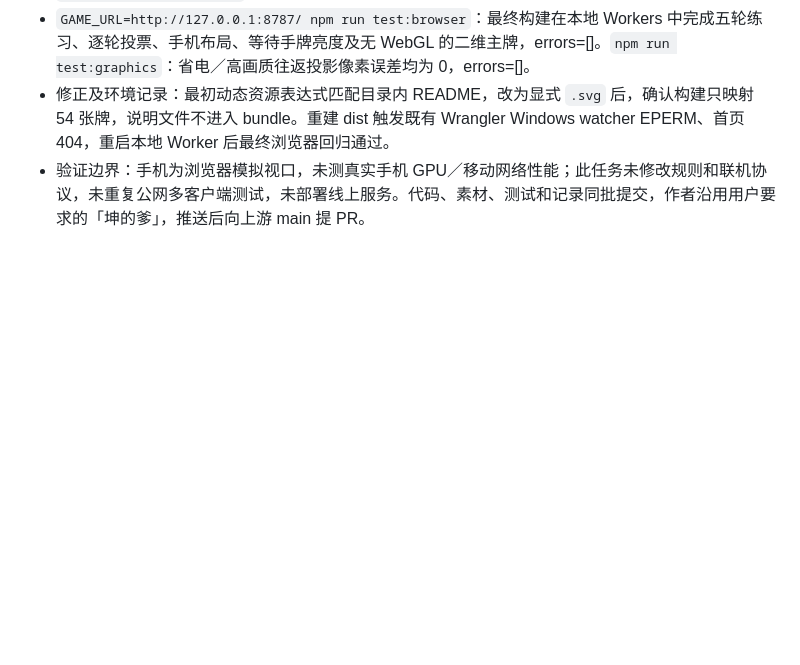
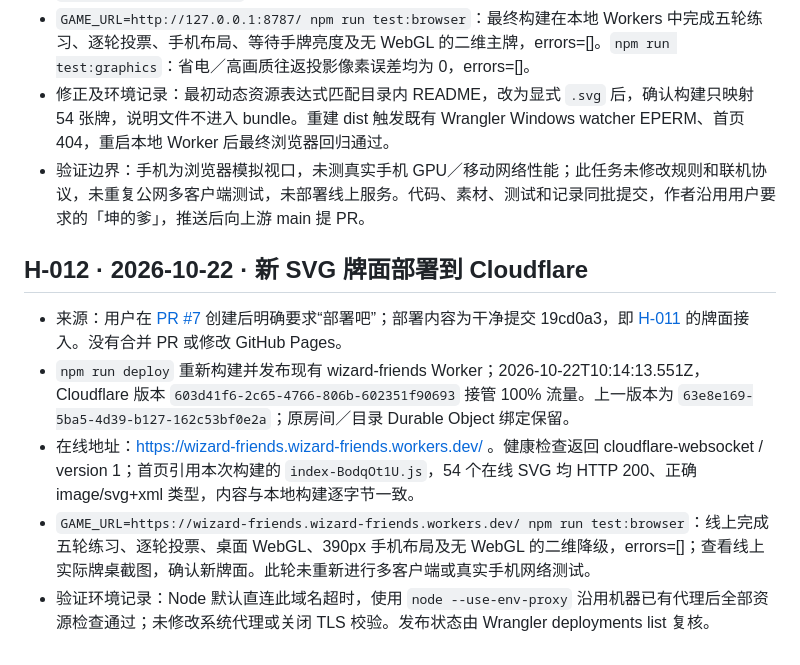
Before and after one commit to Jack15678/wizard-friends, a Markdown page: docs/dev-memory/HISTORY.md, the part around the change. GitHub-like rendering; blank space fills up the shorter version.

Commit message:
记录新卡牌 Cloudflare 部署与线上验证

```diff
--- a/docs/dev-memory/HISTORY.md
+++ b/docs/dev-memory/HISTORY.md
@@ -151,3 +151,11 @@
 - `GAME_URL=http://127.0.0.1:8787/ npm run test:browser`：最终构建在本地 Workers 中完成五轮练习、逐轮投票、手机布局、等待手牌亮度及无 WebGL 的二维主牌，errors=[]。`npm run test:graphics`：省电／高画质往返投影像素误差均为 0，errors=[]。
 - 修正及环境记录：最初动态资源表达式匹配目录内 README，改为显式 `.svg` 后，确认构建只映射 54 张牌，说明文件不进入 bundle。重建 dist 触发既有 Wrangler Windows watcher EPERM、首页 404，重启本地 Worker 后最终浏览器回归通过。
 - 验证边界：手机为浏览器模拟视口，未测真实手机 GPU／移动网络性能；此任务未修改规则和联机协议，未重复公网多客户端测试，未部署线上服务。代码、素材、测试和记录同批提交，作者沿用用户要求的「坤的爹」，推送后向上游 main 提 PR。
+
+<a id="h-012"></a>
+## H-012 · 2026-10-22 · 新 SVG 牌面部署到 Cloudflare
+- 来源：用户在 [PR #7](https://github.com/xsk23/wizard-friends/pull/7) 创建后明确要求“部署吧”；部署内容为干净提交 19cd0a3，即 [H-011](#h-011) 的牌面接入。没有合并 PR 或修改 GitHub Pages。
+- `npm run deploy` 重新构建并发布现有 wizard-friends Worker；2026-10-22T10:14:13.551Z，Cloudflare 版本 `603d41f6-2c65-4766-806b-602351f90693` 接管 100% 流量。上一版本为 `63e8e169-5ba5-4d39-b127-162c53bf0e2a`；原房间／目录 Durable Object 绑定保留。
+- 在线地址：https://wizard-friends.wizard-friends.workers.dev/ 。健康检查返回 cloudflare-websocket / version 1；首页引用本次构建的 `index-BodqOt1U.js`，54 个在线 SVG 均 HTTP 200、正确 image/svg+xml 类型，内容与本地构建逐字节一致。
+- `GAME_URL=https://wizard-friends.wizard-friends.workers.dev/ npm run test:browser`：线上完成五轮练习、逐轮投票、桌面 WebGL、390px 手机布局及无 WebGL 的二维降级，errors=[]；查看线上实际牌桌截图，确认新牌面。此轮未重新进行多客户端或真实手机网络测试。
+- 验证环境记录：Node 默认直连此域名超时，使用 `node --use-env-proxy` 沿用机器已有代理后全部资源检查通过；未修改系统代理或关闭 TLS 校验。发布状态由 Wrangler deployments list 复核。
```
